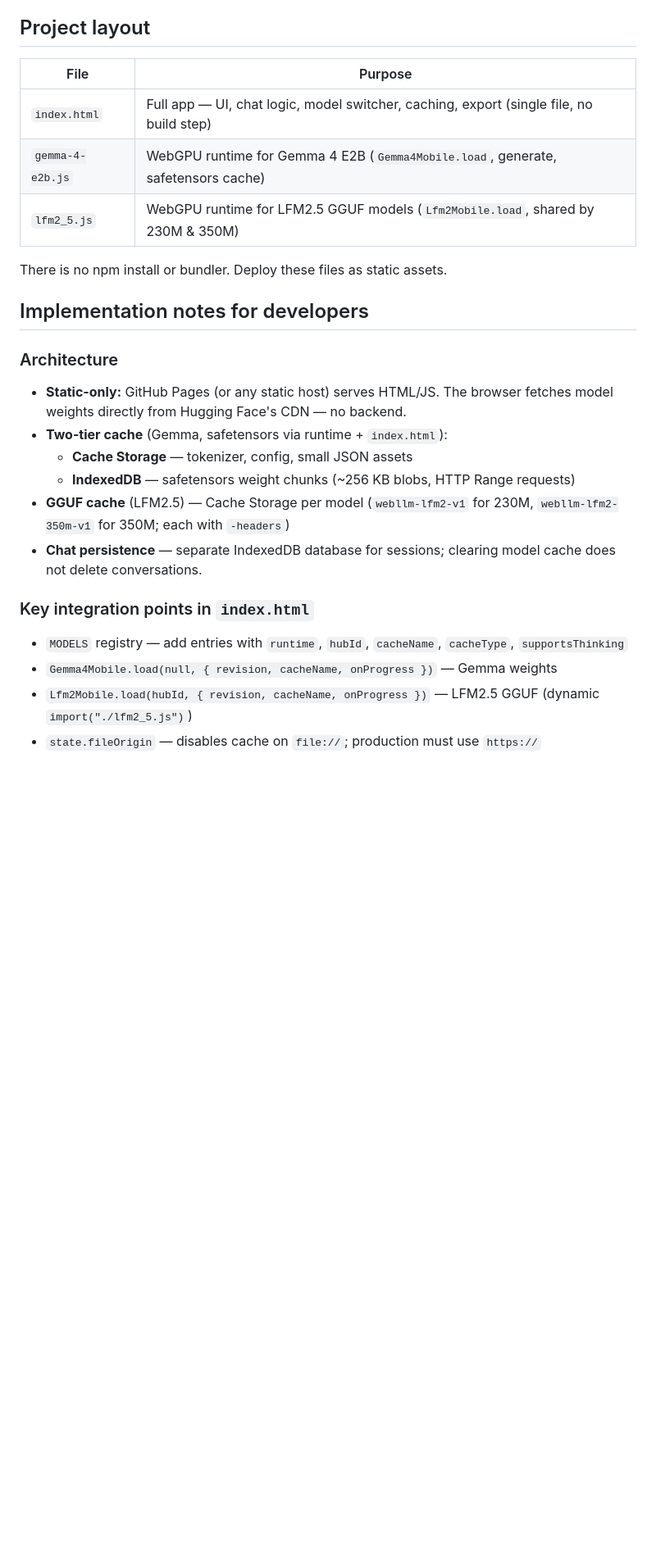
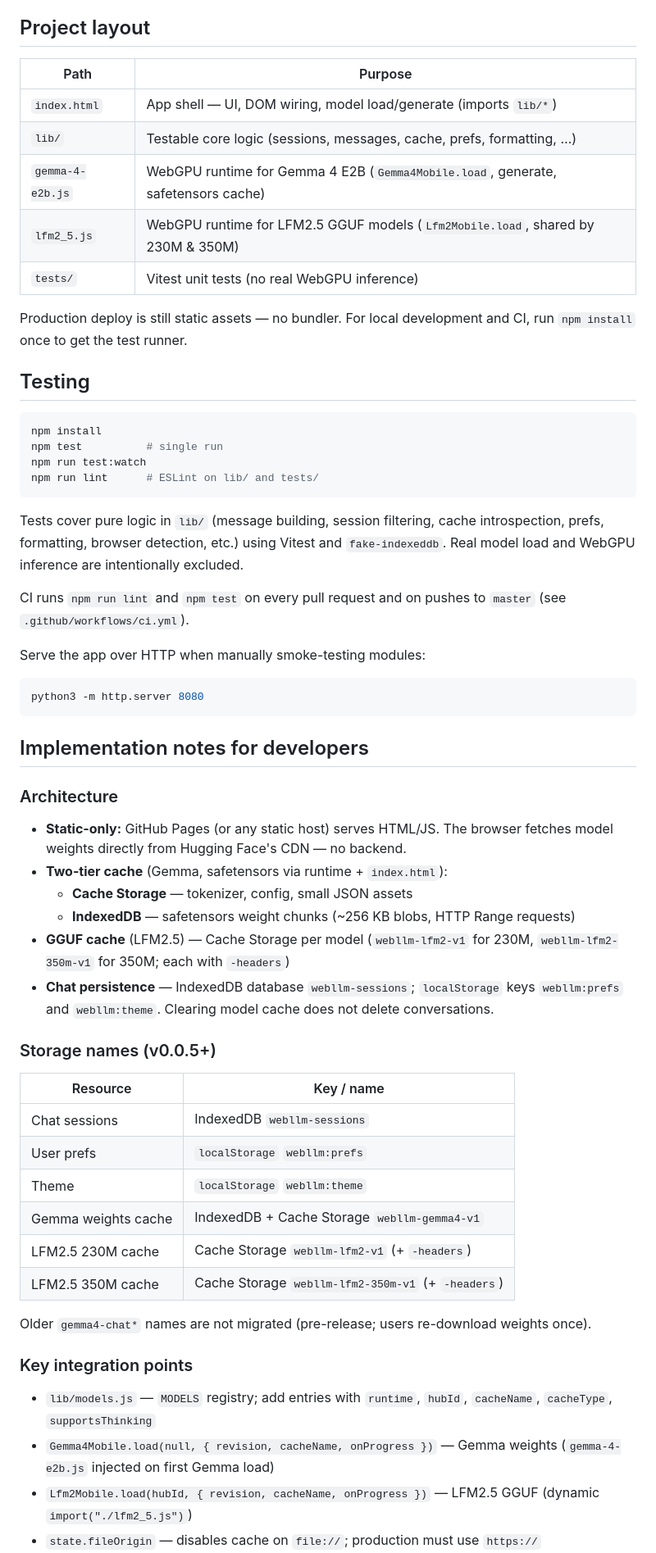
Before and after one commit to JovanVeljanoski/webllm, a Markdown page: README.md, the part around one of its changes. Shown at 82% size. GitHub-like rendering; blank space fills up the shorter version.

Commit message:
docs: update README for lib layout, testing, and CI
Document the extracted modules, npm test/lint workflow, storage key names,
and GitHub Actions checks for contributors.

Co-authored-by: Cursor <cursoragent@cursor.com>

````diff
--- a/README.md
+++ b/README.md
@@ -48,13 +48,34 @@ The live demo is hosted on GitHub Pages — see [Try it live](#try-it-live) abov
 
 ## Project layout
 
-| File | Purpose |
+| Path | Purpose |
 |------|---------|
-| `index.html` | Full app — UI, chat logic, model switcher, caching, export (single file, no build step) |
+| `index.html` | App shell — UI, DOM wiring, model load/generate (imports `lib/*`) |
+| `lib/` | Testable core logic (sessions, messages, cache, prefs, formatting, …) |
 | `gemma-4-e2b.js` | WebGPU runtime for Gemma 4 E2B (`Gemma4Mobile.load`, generate, safetensors cache) |
 | `lfm2_5.js` | WebGPU runtime for LFM2.5 GGUF models (`Lfm2Mobile.load`, shared by 230M & 350M) |
+| `tests/` | Vitest unit tests (no real WebGPU inference) |
 
-There is no npm install or bundler. Deploy these files as static assets.
+Production deploy is still static assets — no bundler. For local development and CI, run `npm install` once to get the test runner.
+
+## Testing
+
+```bash
+npm install
+npm test          # single run
+npm run test:watch
+npm run lint      # ESLint on lib/ and tests/
+```
+
+Tests cover pure logic in `lib/` (message building, session filtering, cache introspection, prefs, formatting, browser detection, etc.) using Vitest and `fake-indexeddb`. Real model load and WebGPU inference are intentionally excluded.
+
+CI runs `npm run lint` and `npm test` on every pull request and on pushes to `master` (see `.github/workflows/ci.yml`).
+
+Serve the app over HTTP when manually smoke-testing modules:
+
+```bash
+python3 -m http.server 8080
+```
 
 ## Implementation notes for developers
 
@@ -65,11 +86,24 @@ There is no npm install or bundler. Deploy these files as static assets.
   - **Cache Storage** — tokenizer, config, small JSON assets
   - **IndexedDB** — safetensors weight chunks (~256 KB blobs, HTTP Range requests)
 - **GGUF cache** (LFM2.5) — Cache Storage per model (`webllm-lfm2-v1` for 230M, `webllm-lfm2-350m-v1` for 350M; each with `-headers`)
-- **Chat persistence** — separate IndexedDB database for sessions; clearing model cache does not delete conversations.
+- **Chat persistence** — IndexedDB database `webllm-sessions`; `localStorage` keys `webllm:prefs` and `webllm:theme`. Clearing model cache does not delete conversations.
 
-### Key integration points in `index.html`
+### Storage names (v0.0.5+)
 
-- `MODELS` registry — add entries with `runtime`, `hubId`, `cacheName`, `cacheType`, `supportsThinking`
-- `Gemma4Mobile.load(null, { revision, cacheName, onProgress })` — Gemma weights
+| Resource | Key / name |
+|----------|------------|
+| Chat sessions | IndexedDB `webllm-sessions` |
+| User prefs | `localStorage` `webllm:prefs` |
+| Theme | `localStorage` `webllm:theme` |
+| Gemma weights cache | IndexedDB + Cache Storage `webllm-gemma4-v1` |
+| LFM2.5 230M cache | Cache Storage `webllm-lfm2-v1` (+ `-headers`) |
+| LFM2.5 350M cache | Cache Storage `webllm-lfm2-350m-v1` (+ `-headers`) |
+
+Older `gemma4-chat*` names are not migrated (pre-release; users re-download weights once).
+
+### Key integration points
+
+- `lib/models.js` — `MODELS` registry; add entries with `runtime`, `hubId`, `cacheName`, `cacheType`, `supportsThinking`
+- `Gemma4Mobile.load(null, { revision, cacheName, onProgress })` — Gemma weights (`gemma-4-e2b.js` injected on first Gemma load)
 - `Lfm2Mobile.load(hubId, { revision, cacheName, onProgress })` — LFM2.5 GGUF (dynamic `import("./lfm2_5.js")`)
 - `state.fileOrigin` — disables cache on `file://`; production must use `https://`
````
Also changed, not shown: other parts of README.md (+5 -5 lines).
